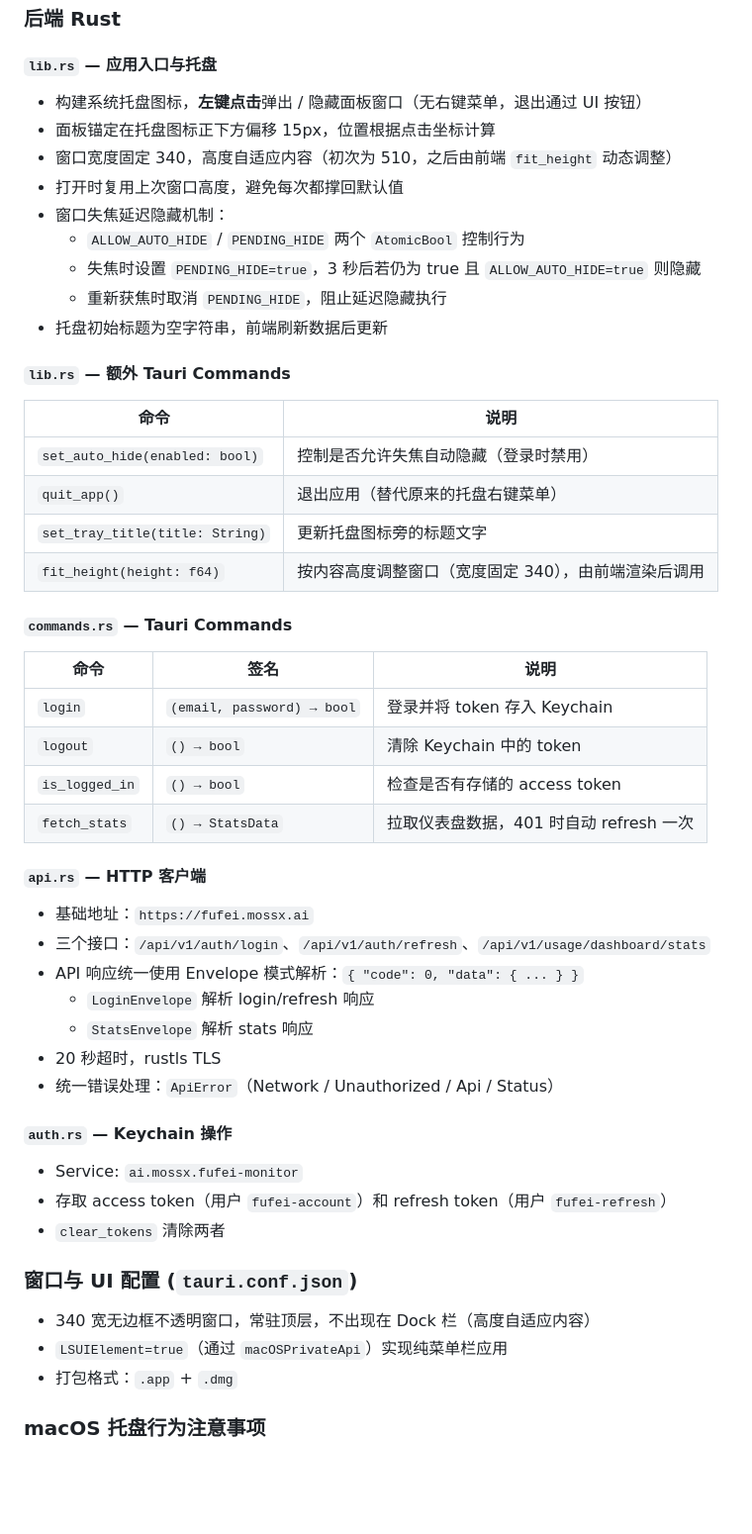
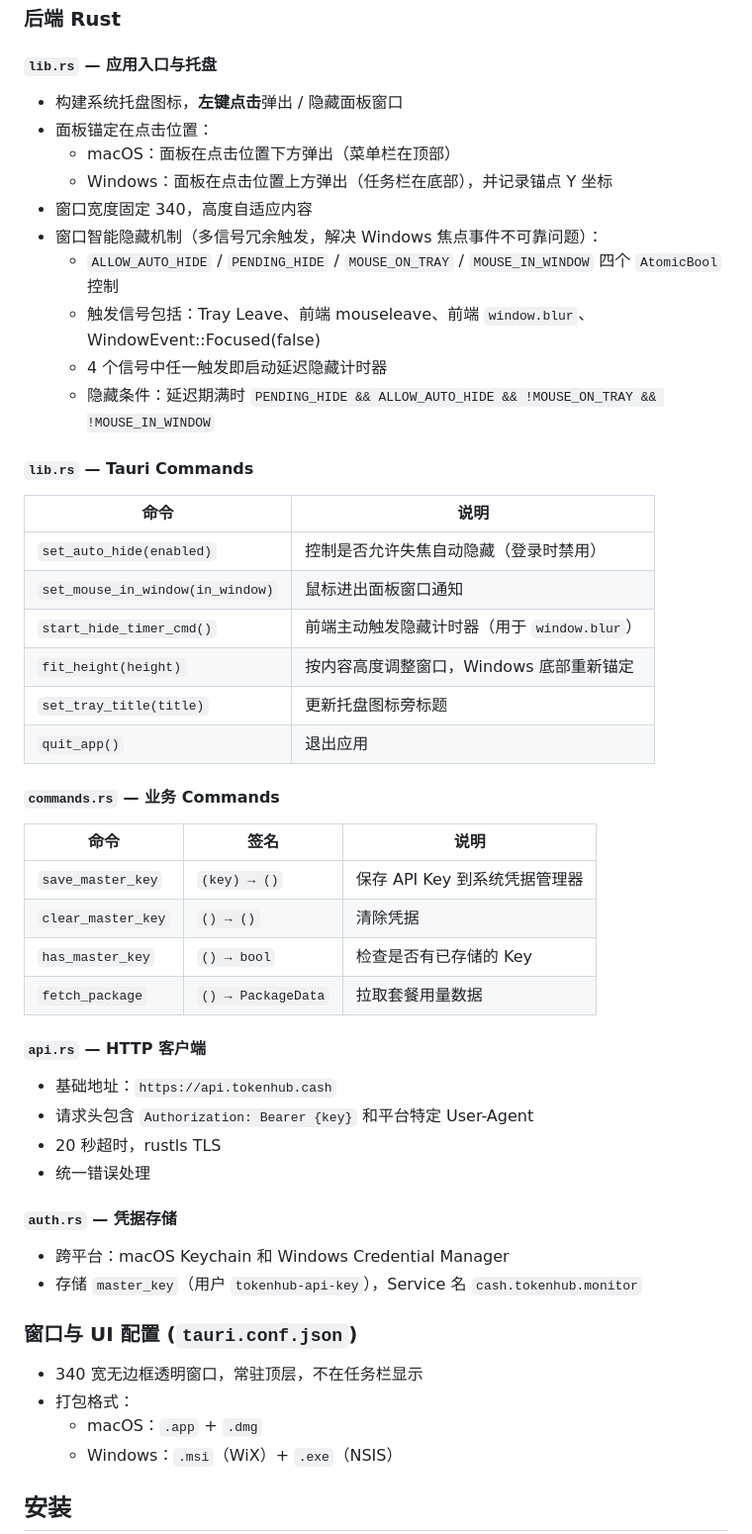
Before and after one commit to Geng-G-Razor/tokenhub-monitor, a Markdown page: README.md, the part around one of its changes. Shown at 99% size. Rendered like a GitHub page; blank space fills up the shorter version.

```diff
--- a/README.md
+++ b/README.md
@@ -63,55 +65,55 @@ fufei-api-app/
 
 #### `lib.rs` — 应用入口与托盘
 
-- 构建系统托盘图标，**左键点击**弹出 / 隐藏面板窗口（无右键菜单，退出通过 UI 按钮）
-- 面板锚定在托盘图标正下方偏移 15px，位置根据点击坐标计算
-- 窗口宽度固定 340，高度自适应内容（初次为 510，之后由前端 `fit_height` 动态调整）
-- 打开时复用上次窗口高度，避免每次都撑回默认值
-- 窗口失焦延迟隐藏机制：
-  - `ALLOW_AUTO_HIDE` / `PENDING_HIDE` 两个 `AtomicBool` 控制行为
-  - 失焦时设置 `PENDING_HIDE=true`，3 秒后若仍为 true 且 `ALLOW_AUTO_HIDE=true` 则隐藏
-  - 重新获焦时取消 `PENDING_HIDE`，阻止延迟隐藏执行
-- 托盘初始标题为空字符串，前端刷新数据后更新
+- 构建系统托盘图标，**左键点击**弹出 / 隐藏面板窗口
+- 面板锚定在点击位置：
+  - macOS：面板在点击位置下方弹出（菜单栏在顶部）
+  - Windows：面板在点击位置上方弹出（任务栏在底部），并记录锚点 Y 坐标
+- 窗口宽度固定 340，高度自适应内容
+- 窗口智能隐藏机制（多信号冗余触发，解决 Windows 焦点事件不可靠问题）：
+  - `ALLOW_AUTO_HIDE` / `PENDING_HIDE` / `MOUSE_ON_TRAY` / `MOUSE_IN_WINDOW` 四个 `AtomicBool` 控制
+  - 触发信号包括：Tray Leave、前端 mouseleave、前端 `window.blur`、WindowEvent::Focused(false)
+  - 4 个信号中任一触发即启动延迟隐藏计时器
+  - 隐藏条件：延迟期满时 `PENDING_HIDE && ALLOW_AUTO_HIDE && !MOUSE_ON_TRAY && !MOUSE_IN_WINDOW`
 
-#### `lib.rs` — 额外 Tauri Commands
+#### `lib.rs` — Tauri Commands
 
 | 命令 | 说明 |
 |------|------|
-| `set_auto_hide(enabled: bool)` | 控制是否允许失焦自动隐藏（登录时禁用） |
-| `quit_app()` | 退出应用（替代原来的托盘右键菜单） |
-| `set_tray_title(title: String)` | 更新托盘图标旁的标题文字 |
-| `fit_height(height: f64)` | 按内容高度调整窗口（宽度固定 340），由前端渲染后调用 |
+| `set_auto_hide(enabled)` | 控制是否允许失焦自动隐藏（登录时禁用） |
+| `set_mouse_in_window(in_window)` | 鼠标进出面板窗口通知 |
+| `start_hide_timer_cmd()` | 前端主动触发隐藏计时器（用于 `window.blur`） |
+| `fit_height(height)` | 按内容高度调整窗口，Windows 底部重新锚定 |
+| `set_tray_title(title)` | 更新托盘图标旁标题 |
+| `quit_app()` | 退出应用 |
 
-#### `commands.rs` — Tauri Commands
+#### `commands.rs` — 业务 Commands
 
 | 命令 | 签名 | 说明 |
 |------|------|------|
-| `login` | `(email, password) → bool` | 登录并将 token 存入 Keychain |
-| `logout` | `() → bool` | 清除 Keychain 中的 token |
-| `is_logged_in` | `() → bool` | 检查是否有存储的 access token |
-| `fetch_stats` | `() → StatsData` | 拉取仪表盘数据，401 时自动 refresh 一次 |
+| `save_master_key` | `(key) → ()` | 保存 API Key 到系统凭据管理器 |
+| `clear_master_key` | `() → ()` | 清除凭据 |
+| `has_master_key` | `() → bool` | 检查是否有已存储的 Key |
+| `fetch_package` | `() → PackageData` | 拉取套餐用量数据 |
 
 #### `api.rs` — HTTP 客户端
 
-- 基础地址：`https://fufei.mossx.ai`
-- 三个接口：`/api/v1/auth/login`、`/api/v1/auth/refresh`、`/api/v1/usage/dashboard/stats`
-- API 响应统一使用 Envelope 模式解析：`{ "code": 0, "data": { ... } }`
-  - `LoginEnvelope` 解析 login/refresh 响应
-  - `StatsEnvelope` 解析 stats 响应
+- 基础地址：`https://api.tokenhub.cash`
+- 请求头包含 `Authorization: Bearer {key}` 和平台特定 User-Agent
 - 20 秒超时，rustls TLS
-- 统一错误处理：`ApiError`（Network / Unauthorized / Api / Status）
+- 统一错误处理
 
-#### `auth.rs` — Keychain 操作
+#### `auth.rs` — 凭据存储
 
-- Service: `ai.mossx.fufei-monitor`
-- 存取 access token（用户 `fufei-account`）和 refresh token（用户 `fufei-refresh`）
-- `clear_tokens` 清除两者
+- 跨平台：macOS Keychain 和 Windows Credential Manager
+- 存储 `master_key`（用户 `tokenhub-api-key`），Service 名 `cash.tokenhub.monitor`
 
 ### 窗口与 UI 配置 (`tauri.conf.json`)
 
-- 340 宽无边框不透明窗口，常驻顶层，不出现在 Dock 栏（高度自适应内容）
-- `LSUIElement=true`（通过 `macOSPrivateApi`）实现纯菜单栏应用
-- 打包格式：`.app` + `.dmg`
+- 340 宽无边框透明窗口，常驻顶层，不在任务栏显示
+- 打包格式：
+  - macOS：`.app` + `.dmg`
+  - Windows：`.msi`（WiX）+ `.exe`（NSIS）
 
-### macOS 托盘行为注意事项
+## 安装
 
```
Also changed, not shown: other parts of README.md (+82 -34 lines).
